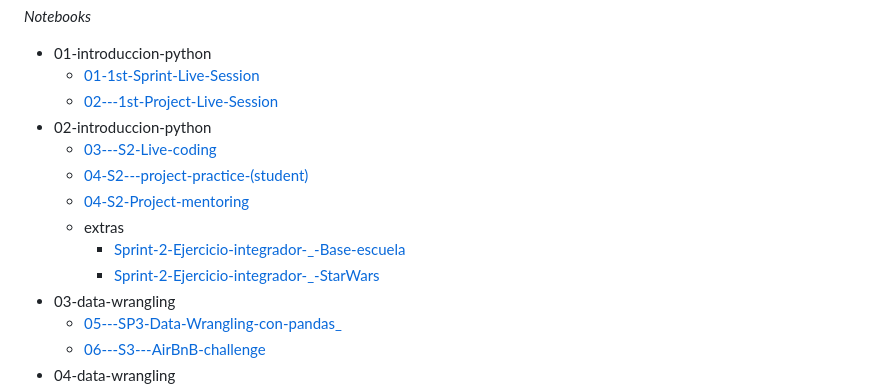
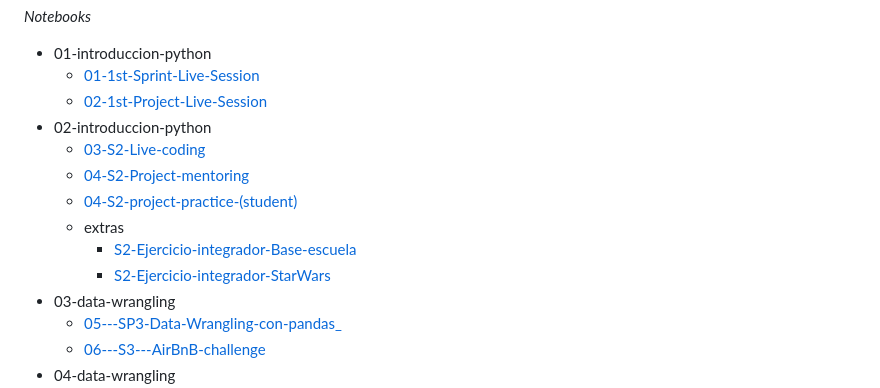
Before and after one commit to zyntonyson/bootcamp_ds_da, a Markdown page: Index-notebooks.md, the part around the change. GitHub-like rendering.

Commit message:
Update Index notebooks

```diff
--- a/Index-notebooks.md
+++ b/Index-notebooks.md
@@ -2,14 +2,14 @@
 
    - 01-introduccion-python
       - [01-1st-Sprint-Live-Session](https://colab.research.google.com/github/zyntonyson/bootcamp_ds_da/blob/main/01-introduccion-python/01-1st-Sprint-Live-Session.ipynb)
-      - [02---1st-Project-Live-Session](https://colab.research.google.com/github/zyntonyson/bootcamp_ds_da/blob/main/01-introduccion-python/02---1st-Project-Live-Session.ipynb)
+      - [02-1st-Project-Live-Session](https://colab.research.google.com/github/zyntonyson/bootcamp_ds_da/blob/main/01-introduccion-python/02-1st-Project-Live-Session.ipynb)
    - 02-introduccion-python
-      - [03---S2-Live-coding](https://colab.research.google.com/github/zyntonyson/bootcamp_ds_da/blob/main/02-introduccion-python/03---S2-Live-coding.ipynb)
-      - [04-S2---project-practice-(student)](https://colab.research.google.com/github/zyntonyson/bootcamp_ds_da/blob/main/02-introduccion-python/04-S2---project-practice-(student).ipynb)
+      - [03-S2-Live-coding](https://colab.research.google.com/github/zyntonyson/bootcamp_ds_da/blob/main/02-introduccion-python/03-S2-Live-coding.ipynb)
       - [04-S2-Project-mentoring](https://colab.research.google.com/github/zyntonyson/bootcamp_ds_da/blob/main/02-introduccion-python/04-S2-Project-mentoring.ipynb)
+      - [04-S2-project-practice-(student)](https://colab.research.google.com/github/zyntonyson/bootcamp_ds_da/blob/main/02-introduccion-python/04-S2-project-practice-(student).ipynb)
       - extras
-         - [Sprint-2-Ejercicio-integrador-_-Base-escuela](https://colab.research.google.com/github/zyntonyson/bootcamp_ds_da/blob/main/02-introduccion-python/extras/Sprint-2-Ejercicio-integrador-_-Base-escuela.ipynb)
-         - [Sprint-2-Ejercicio-integrador-_-StarWars](https://colab.research.google.com/github/zyntonyson/bootcamp_ds_da/blob/main/02-introduccion-python/extras/Sprint-2-Ejercicio-integrador-_-StarWars.ipynb)
+         - [S2-Ejercicio-integrador-Base-escuela](https://colab.research.google.com/github/zyntonyson/bootcamp_ds_da/blob/main/02-introduccion-python/extras/S2-Ejercicio-integrador-Base-escuela.ipynb)
+         - [S2-Ejercicio-integrador-StarWars](https://colab.research.google.com/github/zyntonyson/bootcamp_ds_da/blob/main/02-introduccion-python/extras/S2-Ejercicio-integrador-StarWars.ipynb)
    - 03-data-wrangling
       - [05---SP3-Data-Wrangling-con-pandas_](https://colab.research.google.com/github/zyntonyson/bootcamp_ds_da/blob/main/03-data-wrangling/05---SP3-Data-Wrangling-con-pandas_.ipynb)
       - [06---S3---AirBnB-challenge](https://colab.research.google.com/github/zyntonyson/bootcamp_ds_da/blob/main/03-data-wrangling/06---S3---AirBnB-challenge.ipynb)
```
